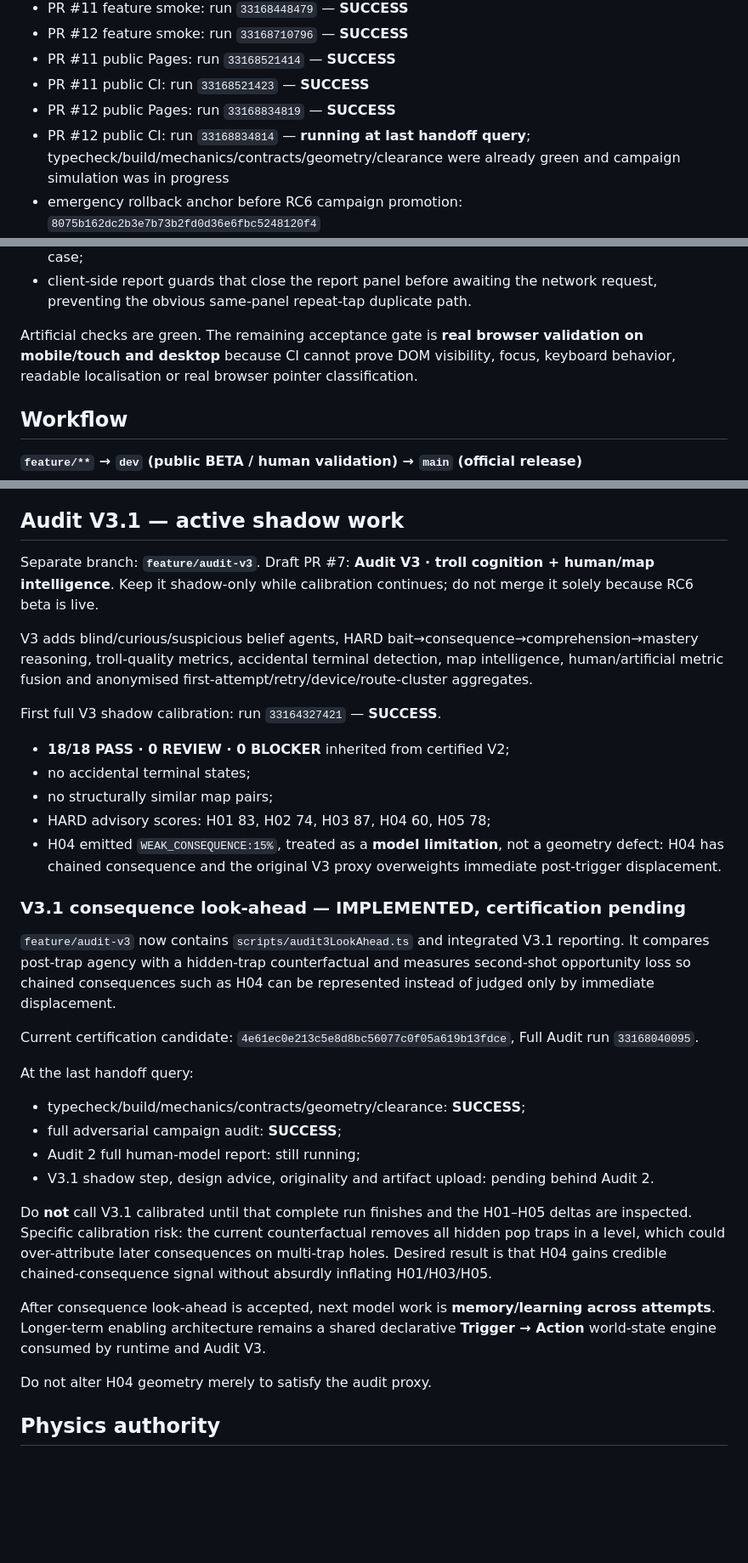
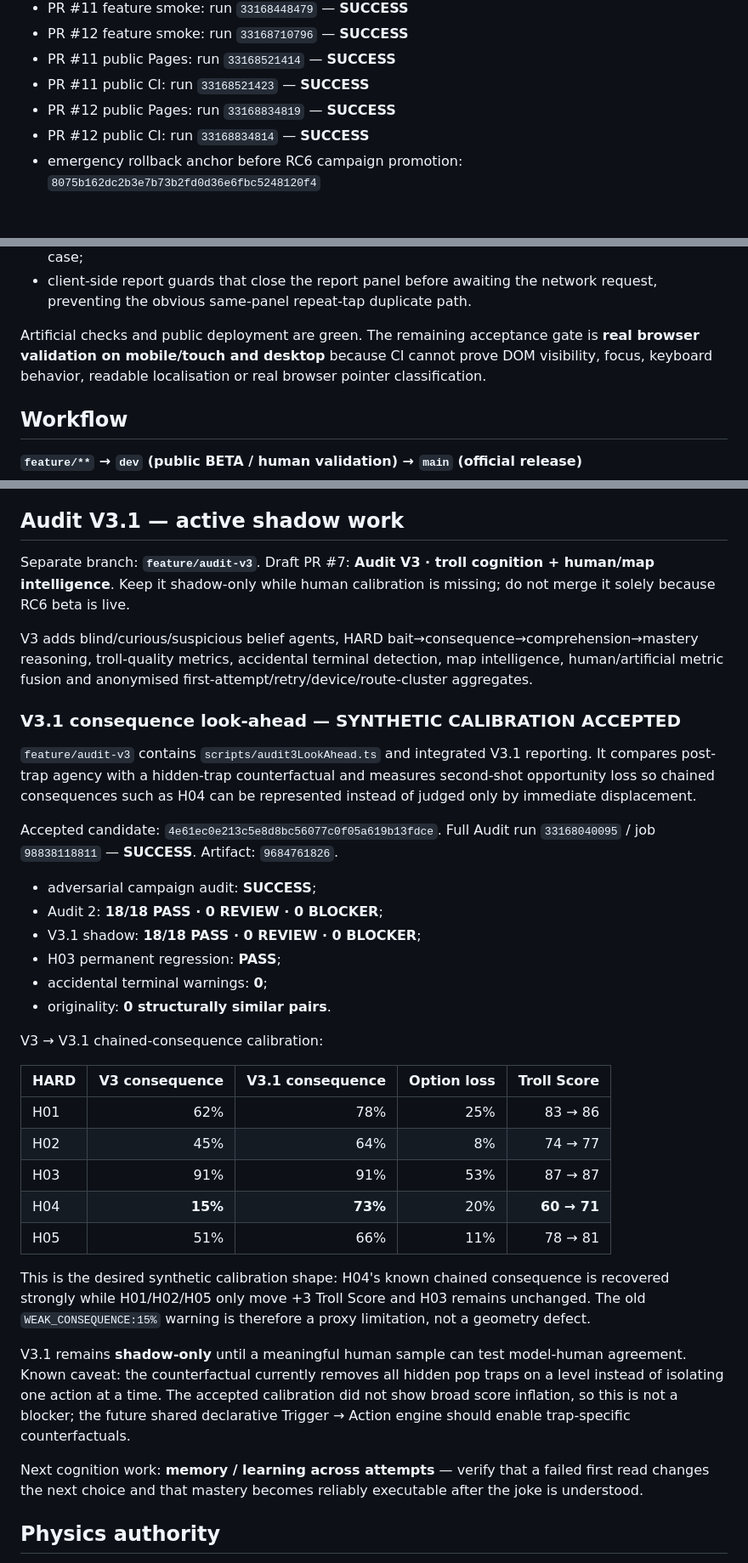
Before and after one commit to papimatcoding/hole-in-what, a Markdown page: README.md, 3 parts joined by grey strips. Shown at 85% size. GitHub-like rendering; blank space fills up the shorter version.

Commit message:
docs: record green RC6 and V3.1 calibration

```diff
--- a/README.md
+++ b/README.md
@@ -21,7 +21,7 @@ Mobile-first 2D arcade minigolf built with Phaser + TypeScript.
 - PR #11 public Pages: run `33168521414` — **SUCCESS**
 - PR #11 public CI: run `33168521423` — **SUCCESS**
 - PR #12 public Pages: run `33168834819` — **SUCCESS**
-- PR #12 public CI: run `33168834814` — **running at last handoff query**; typecheck/build/mechanics/contracts/geometry/clearance were already green and campaign simulation was in progress
+- PR #12 public CI: run `33168834814` — **SUCCESS**
 - emergency rollback anchor before RC6 campaign promotion: `8075b162dc2b3e7b73b2fd0d36e6fbc5248120f4`
 - maintenance: **OFF**
 - backend patch label: **BETA RC6**
@@ -50,7 +50,7 @@ Current player-facing beta flow includes:
 - translated normal tester flow, including gameplay/tutorial text and the remaining `TOCA` → `TAP` case;
 - client-side report guards that close the report panel before awaiting the network request, preventing the obvious same-panel repeat-tap duplicate path.
 
-Artificial checks are green. The remaining acceptance gate is **real browser validation on mobile/touch and desktop** because CI cannot prove DOM visibility, focus, keyboard behavior, readable localisation or real browser pointer classification.
+Artificial checks and public deployment are green. The remaining acceptance gate is **real browser validation on mobile/touch and desktop** because CI cannot prove DOM visibility, focus, keyboard behavior, readable localisation or real browser pointer classification.
 
 ## Workflow
 
@@ -114,36 +114,40 @@ Keep the known-bad RC5 HARD03 fixture against accepted RC5.1 permanently so futu
 
 ## Audit V3.1 — active shadow work
 
-Separate branch: **`feature/audit-v3`**. Draft PR #7: **Audit V3 · troll cognition + human/map intelligence**. Keep it shadow-only while calibration continues; do not merge it solely because RC6 beta is live.
+Separate branch: **`feature/audit-v3`**. Draft PR #7: **Audit V3 · troll cognition + human/map intelligence**. Keep it shadow-only while human calibration is missing; do not merge it solely because RC6 beta is live.
 
 V3 adds blind/curious/suspicious belief agents, HARD bait→consequence→comprehension→mastery reasoning, troll-quality metrics, accidental terminal detection, map intelligence, human/artificial metric fusion and anonymised first-attempt/retry/device/route-cluster aggregates.
 
-First full V3 shadow calibration: run `33164327421` — **SUCCESS**.
+### V3.1 consequence look-ahead — SYNTHETIC CALIBRATION ACCEPTED
 
-- **18/18 PASS · 0 REVIEW · 0 BLOCKER** inherited from certified V2;
-- no accidental terminal states;
-- no structurally similar map pairs;
-- HARD advisory scores: H01 83, H02 74, H03 87, H04 60, H05 78;
-- H04 emitted `WEAK_CONSEQUENCE:15%`, treated as a **model limitation**, not a geometry defect: H04 has chained consequence and the original V3 proxy overweights immediate post-trigger displacement.
+`feature/audit-v3` contains `scripts/audit3LookAhead.ts` and integrated V3.1 reporting. It compares post-trap agency with a hidden-trap counterfactual and measures second-shot opportunity loss so chained consequences such as H04 can be represented instead of judged only by immediate displacement.
 
-### V3.1 consequence look-ahead — IMPLEMENTED, certification pending
+Accepted candidate: `4e61ec0e213c5e8d8bc56077c0f05a619b13fdce`.
+Full Audit run `33168040095` / job `98838118811` — **SUCCESS**.
+Artifact: `9684761826`.
 
-`feature/audit-v3` now contains `scripts/audit3LookAhead.ts` and integrated V3.1 reporting. It compares post-trap agency with a hidden-trap counterfactual and measures second-shot opportunity loss so chained consequences such as H04 can be represented instead of judged only by immediate displacement.
+- adversarial campaign audit: **SUCCESS**;
+- Audit 2: **18/18 PASS · 0 REVIEW · 0 BLOCKER**;
+- V3.1 shadow: **18/18 PASS · 0 REVIEW · 0 BLOCKER**;
+- H03 permanent regression: **PASS**;
+- accidental terminal warnings: **0**;
+- originality: **0 structurally similar pairs**.
 
-Current certification candidate: `4e61ec0e213c5e8d8bc56077c0f05a619b13fdce`, Full Audit run `33168040095`.
+V3 → V3.1 chained-consequence calibration:
 
-At the last handoff query:
+| HARD | V3 consequence | V3.1 consequence | Option loss | Troll Score |
+| --- | ---: | ---: | ---: | ---: |
+| H01 | 62% | 78% | 25% | 83 → 86 |
+| H02 | 45% | 64% | 8% | 74 → 77 |
+| H03 | 91% | 91% | 53% | 87 → 87 |
+| H04 | **15%** | **73%** | 20% | **60 → 71** |
+| H05 | 51% | 66% | 11% | 78 → 81 |
 
-- typecheck/build/mechanics/contracts/geometry/clearance: **SUCCESS**;
-- full adversarial campaign audit: **SUCCESS**;
-- Audit 2 full human-model report: still running;
-- V3.1 shadow step, design advice, originality and artifact upload: pending behind Audit 2.
+This is the desired synthetic calibration shape: H04's known chained consequence is recovered strongly while H01/H02/H05 only move +3 Troll Score and H03 remains unchanged. The old `WEAK_CONSEQUENCE:15%` warning is therefore a proxy limitation, not a geometry defect.
 
-Do **not** call V3.1 calibrated until that complete run finishes and the H01–H05 deltas are inspected. Specific calibration risk: the current counterfactual removes all hidden pop traps in a level, which could over-attribute later consequences on multi-trap holes. Desired result is that H04 gains credible chained-consequence signal without absurdly inflating H01/H03/H05.
+V3.1 remains **shadow-only** until a meaningful human sample can test model-human agreement. Known caveat: the counterfactual currently removes all hidden pop traps on a level instead of isolating one action at a time. The accepted calibration did not show broad score inflation, so this is not a blocker; the future shared declarative Trigger → Action engine should enable trap-specific counterfactuals.
 
-After consequence look-ahead is accepted, next model work is **memory/learning across attempts**. Longer-term enabling architecture remains a shared declarative **Trigger → Action** world-state engine consumed by runtime and Audit V3.
-
-Do not alter H04 geometry merely to satisfy the audit proxy.
+Next cognition work: **memory / learning across attempts** — verify that a failed first read changes the next choice and that mastery becomes reliably executable after the joke is understood.
 
 ## Physics authority
 
```
Also changed, not shown: other parts of README.md (+1 -1 lines).
